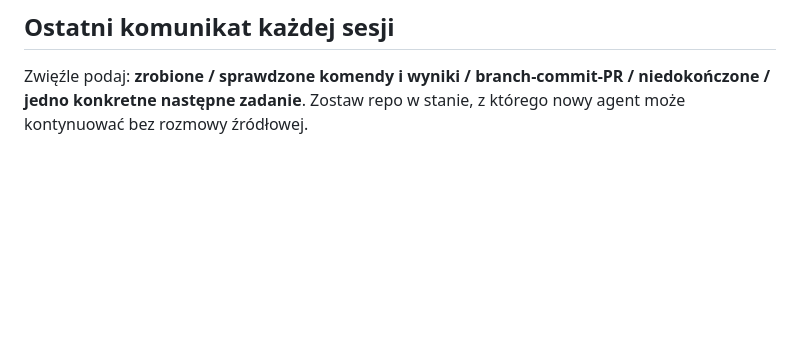
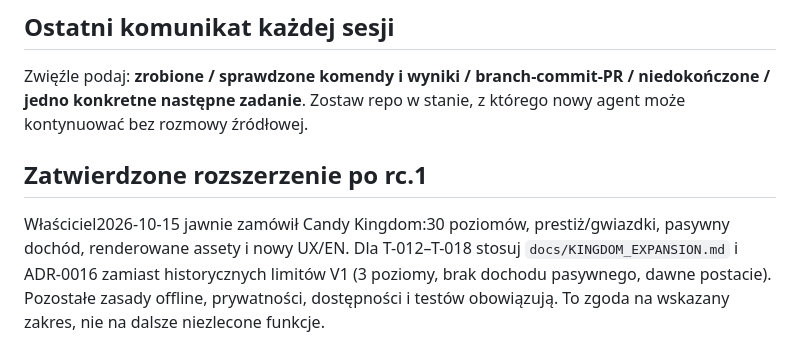
Before and after one commit to RochZaremba/Candyverse-Block-Bloom, a Markdown page: AGENTS.md, the part around the change. GitHub-like rendering; blank space fills up the shorter version.

Commit message:
docs: preserve owner-approved expansion scope for future agents

```diff
--- a/AGENTS.md
+++ b/AGENTS.md
@@ -56,3 +56,12 @@ Tylko jeśli to **konieczna** poprawka do stabilności, dostępności albo wymog
 ## Ostatni komunikat każdej sesji
 
 Zwięźle podaj: **zrobione / sprawdzone komendy i wyniki / branch-commit-PR / niedokończone / jedno konkretne następne zadanie**. Zostaw repo w stanie, z którego nowy agent może kontynuować bez rozmowy źródłowej.
+
+## Zatwierdzone rozszerzenie po rc.1
+
+Właściciel2026-10-15 jawnie zamówił Candy Kingdom:30 poziomów, prestiż/gwiazdki,
+pasywny dochód, renderowane assety i nowy UX/EN. Dla T-012–T-018 stosuj
+`docs/KINGDOM_EXPANSION.md` i ADR-0016 zamiast historycznych limitów V1
+(3 poziomy, brak dochodu pasywnego, dawne postacie). Pozostałe zasady offline,
+prywatności, dostępności i testów obowiązują. To zgoda na wskazany zakres,
+nie na dalsze niezlecone funkcje.
```
Also changed, not shown: docs/ROADMAP.md (+1 -1 lines).
